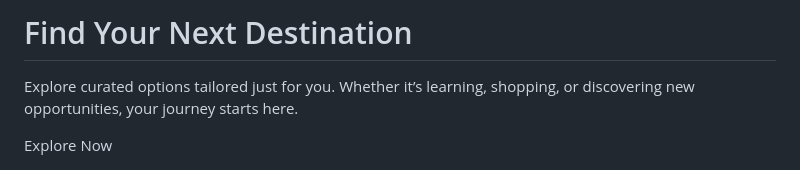
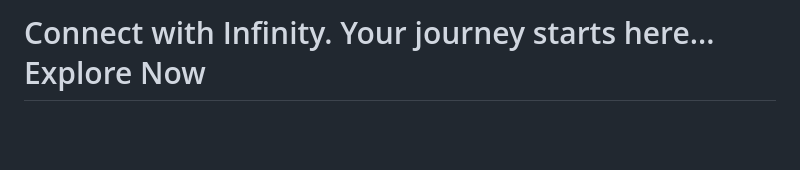
Before and after one commit to Feshr-Inc/Feshr-Inc.github.io, a Markdown page: README.md, the part around the change. Drawn GitHub-style; blank space fills up the shorter version.

```diff
--- a/README.md
+++ b/README.md
@@ -1,7 +1,6 @@
 <body>
   <div class="container" id="content">
-    <h1 class="animated-gradient-text">Find Your Next Destination</h1>
-    <p class="lead">Explore curated options tailored just for you. Whether it’s learning, shopping, or discovering new opportunities, your journey starts here.</p>
+    <h1 class="animated-gradient-text">Connect with Infinity. Your journey starts here...</p>
     <button class="btn-primary" id="nextBtn">Explore Now</button>
   </div>
 
@@ -159,7 +158,7 @@
     const xmlData =
     <page>
       <title>Find Your Next Destination</title>
-      <description>Connect with Infinity...</description>
+      <description>Connect with Infinity. Your journey starts here...</description>
       <cta>
         <text>Explore Now</text>
         <link>nextpage.html</link>
```
